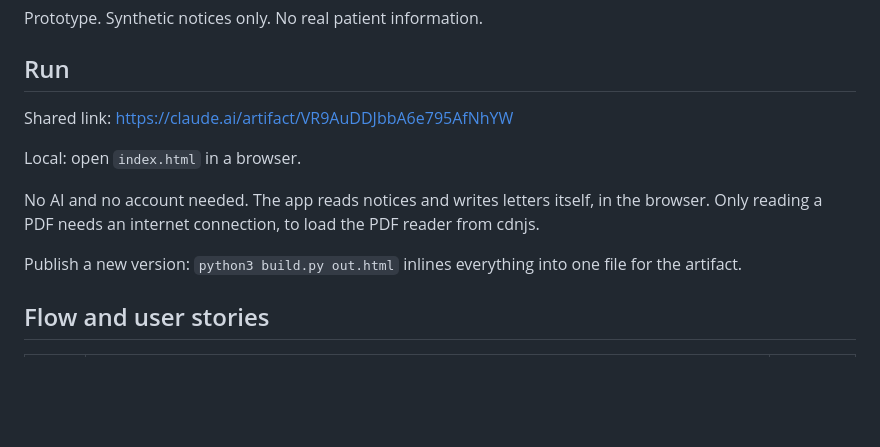
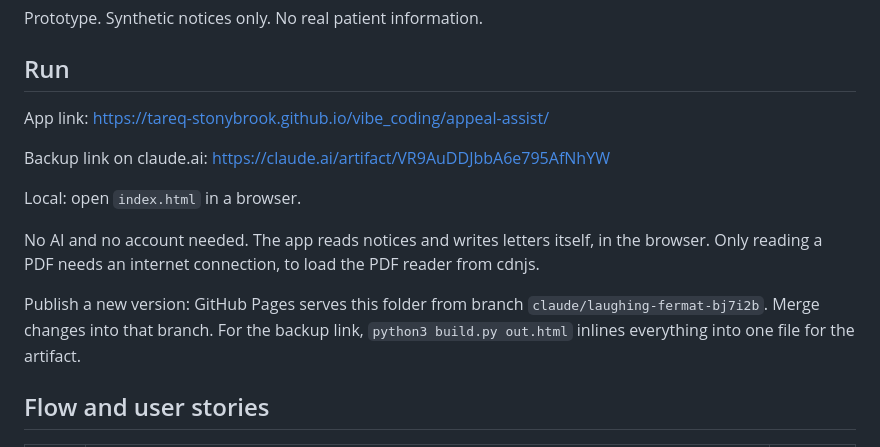
Before and after one commit to tareq-stonybrook/vibe_coding, a Markdown page: appeal-assist/README.md, the part around the change. Drawn GitHub-style; blank space fills up the shorter version.

```diff
--- a/appeal-assist/README.md
+++ b/appeal-assist/README.md
@@ -6,13 +6,15 @@ Prototype. Synthetic notices only. No real patient information.
 
 ## Run
 
-Shared link: https://claude.ai/artifact/VR9AuDDJbbA6e795AfNhYW
+App link: https://tareq-stonybrook.github.io/vibe_coding/appeal-assist/
+
+Backup link on claude.ai: https://claude.ai/artifact/VR9AuDDJbbA6e795AfNhYW
 
 Local: open `index.html` in a browser.
 
 No AI and no account needed. The app reads notices and writes letters itself, in the browser. Only reading a PDF needs an internet connection, to load the PDF reader from cdnjs.
 
-Publish a new version: `python3 build.py out.html` inlines everything into one file for the artifact.
+Publish a new version: GitHub Pages serves this folder from branch `claude/laughing-fermat-bj7i2b`. Merge changes into that branch. For the backup link, `python3 build.py out.html` inlines everything into one file for the artifact.
 
 ## Flow and user stories
 
```
Also changed, not shown: README.md (+6 -2 lines).
